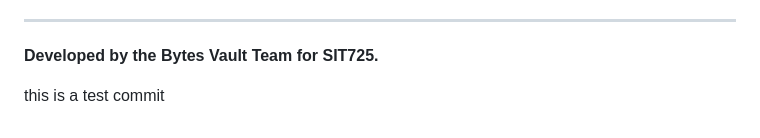
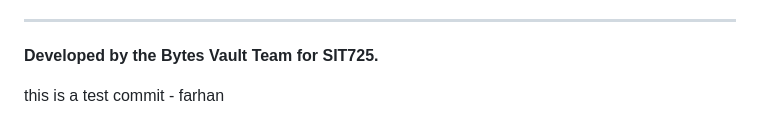
Before and after one commit to Josepharun07/Bytes_Vault, a Markdown page: README_old.md, the part around the change. Rendered like a GitHub page.

```diff
--- a/README_old.md
+++ b/README_old.md
@@ -154,4 +154,4 @@ We utilize Automated Integration Testing to simulate real user journeys without
 
 
 
-this is a test commit
+this is a test commit - farhan
```
